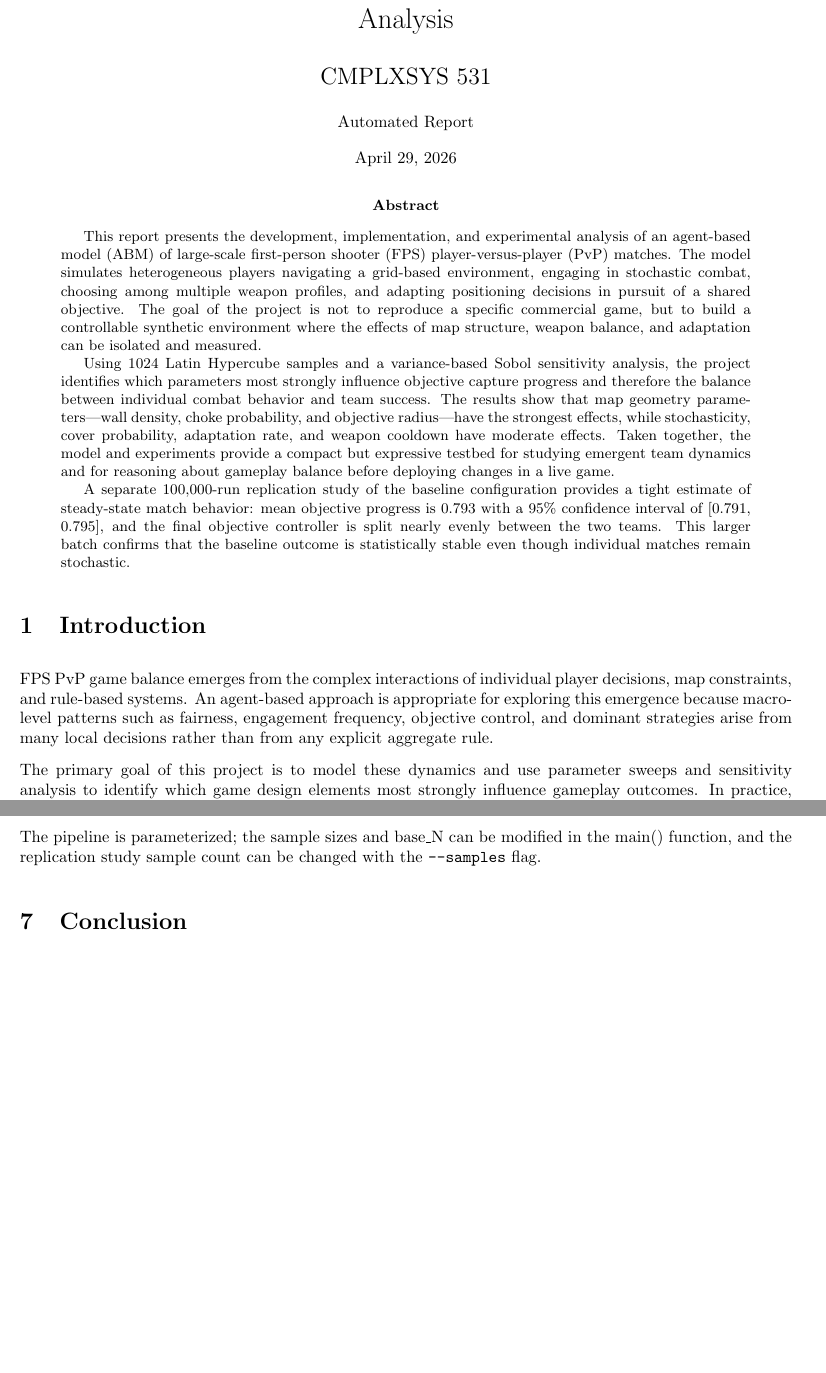
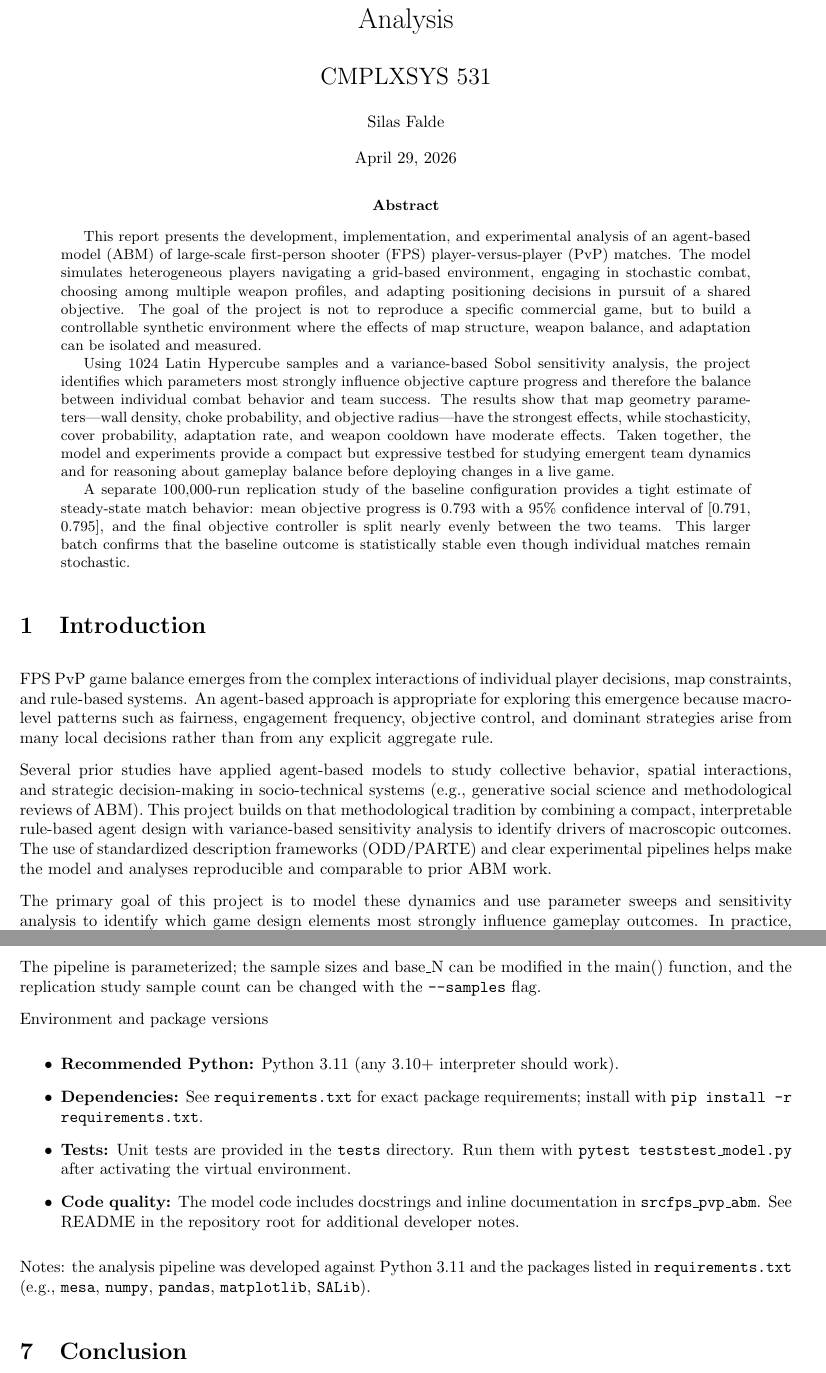
Before and after one commit to silasfalde/fps-pvp-dynamics, a LaTeX document (report/report.tex): two parts of pages 1 and 9 of 9, joined at a grey line, cut so that both start at the same text, the shorter picture padded with empty space. The pictures show the PDF file report/report.pdf that the author committed with the source.

Commit message:
Adjust to align with project guidelines
Co-authored-by: Copilot <copilot@github.com>

```diff
--- a/report/report.tex
+++ b/report/report.tex
@@ -40,7 +40,7 @@
 
 \title{FPS PvP Dynamics: Agent-Based Modeling and Sensitivity Analysis}
 \class{CMPLXSYS 531}
-\author{Automated Report}
+\author{Silas Falde}
 \date{\today}
 
 \begin{document}
@@ -58,3 +58,4 @@ A separate 100,000-run replication study of the baseline configuration provides
 
 FPS PvP game balance emerges from the complex interactions of individual player decisions, map constraints, and rule-based systems. An agent-based approach is appropriate for exploring this emergence because macro-level patterns such as fairness, engagement frequency, objective control, and dominant strategies arise from many local decisions rather than from any explicit aggregate rule.
 
+Several prior studies have applied agent-based models to study collective behavior, spatial interactions, and strategic decision-making in socio-technical systems (e.g., generative social science and methodological reviews of ABM). This project builds on that methodological tradition by combining a compact, interpretable rule-based agent design with variance-based sensitivity analysis to identify drivers of macroscopic outcomes. The use of standardized description frameworks (ODD/PARTE) and clear experimental pipelines helps make the model and analyses reproducible and comparable to prior ABM work.
@@ -341,6 +346,17 @@ python3 scripts/run_large_replication_study.py --samples 100000
 
 The pipeline is parameterized; the sample sizes and base\_N can be modified in the main() function, and the replication study sample count can be changed with the \texttt{--samples} flag.
 
+Environment and package versions
+\begin{itemize}
+  \item \textbf{Recommended Python:} Python 3.11 (any 3.10+ interpreter should work).
+  \item \textbf{Dependencies:} See \texttt{requirements.txt} for exact package requirements; install with \texttt{pip install -r requirements.txt}.
+  \item \textbf{Tests:} Unit tests are provided in the \texttt{tests\/} directory. Run them with \texttt{pytest\ tests\/test\_model.py} after activating the virtual environment.
+  \item \textbf{Code quality:} The model code includes docstrings and inline documentation in \texttt{src\/fps\_pvp\_abm\/}. See README in the repository root for additional developer notes.
+\end{itemize}
+
+Notes: the analysis pipeline was developed against Python 3.11 and the packages listed in \texttt{requirements.txt} (e.g., \texttt{mesa}, \texttt{numpy}, \texttt{pandas}, \texttt{matplotlib}, \texttt{SALib}).
+
+
 \section{Conclusion}
 
 This report demonstrated the application of agent-based modeling and variance-based sensitivity analysis to understand FPS PvP dynamics. Through 1024 LHS samples and 2048 Saltelli samples for Sobol analysis, the study identified map geometry—specifically wall density, choke probability, and objective radius—as the dominant influences on objective capture progress. A separate 100,000-run replication study showed that the baseline configuration is stable under repeated sampling, with mean objective progress near 0.793 and a nearly even final controller split.
```
Also changed, not shown: report/report.pdf, report/report.tex (6 more changed lines), 4 other files.
